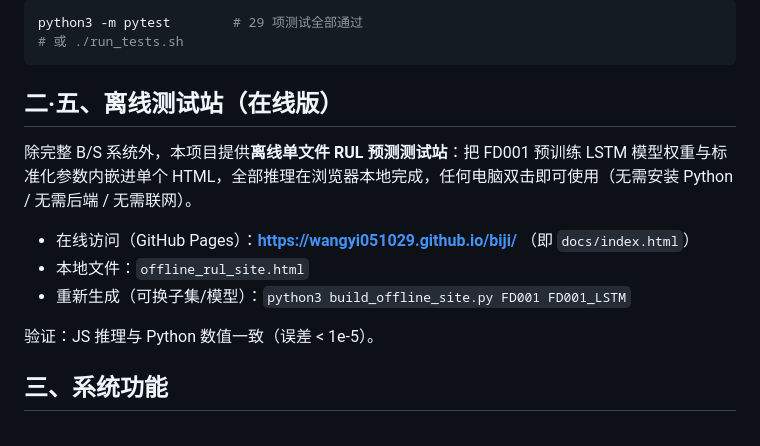
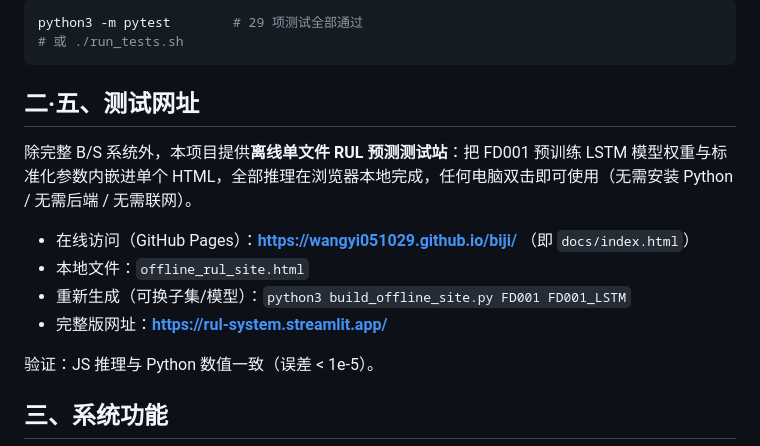
Before and after one commit to wangyi051029/biji, a Markdown page: README.md, the part around the change. Drawn GitHub-style.

````diff
--- a/README.md
+++ b/README.md
@@ -43,13 +43,14 @@ python3 -m pytest        # 29 项测试全部通过
 # 或 ./run_tests.sh
 ```
 
-## 二·五、离线测试站（在线版）
+## 二·五、测试网址
 
 除完整 B/S 系统外，本项目提供**离线单文件 RUL 预测测试站**：把 FD001 预训练 LSTM 模型权重与标准化参数内嵌进单个 HTML，全部推理在浏览器本地完成，任何电脑双击即可使用（无需安装 Python / 无需后端 / 无需联网）。
 
 - 在线访问（GitHub Pages）：**https://wangyi051029.github.io/biji/** （即 `docs/index.html`）
 - 本地文件：`offline_rul_site.html`
 - 重新生成（可换子集/模型）：`python3 build_offline_site.py FD001 FD001_LSTM`
+- 完整版网址：**https://rul-system.streamlit.app/**
 
 验证：JS 推理与 Python 数值一致（误差 < 1e-5）。
 
````
